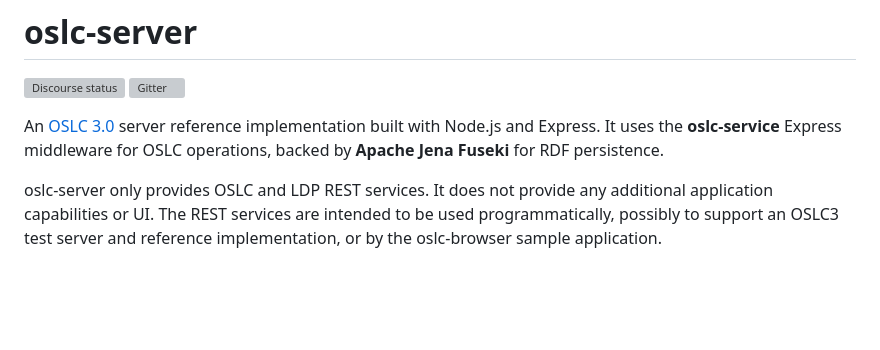
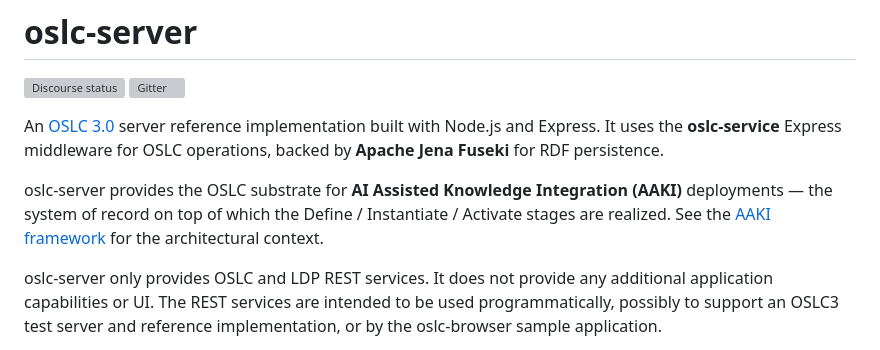
Before and after one commit to OSLC/oslc-server, a Markdown page: README.md, the part around the change. GitHub-like rendering; blank space fills up the shorter version; grey boxes are pictures that could not be loaded.

Commit message:
docs: add AAKI pointer to README
Adds a one-line note framing oslc-server as the OSLC substrate for AAKI
deployments, with a link to the framework doc. Mirrors the AAKI rollout
in the workspace README.

Co-Authored-By: Claude Opus 4.7 (1M context) <noreply@anthropic.com>

```diff
--- a/README.md
+++ b/README.md
@@ -4,6 +4,8 @@
 [![Gitter](https://img.shields.io/gitter/room/nwjs/nw.js.svg)](https://gitter.im/OSLC/chat)
 
 An [OSLC 3.0](https://docs.oasis-open-projects.org/oslc-op/core/v3.0/oslc-core.html) server reference implementation built with Node.js and Express. It uses the **oslc-service** Express middleware for OSLC operations, backed by **Apache Jena Fuseki** for RDF persistence.
+
+oslc-server provides the OSLC substrate for **AI Assisted Knowledge Integration (AAKI)** deployments — the system of record on top of which the Define / Instantiate / Activate stages are realized. See the [AAKI framework](../docs/AAKI.md) for the architectural context.
 
 oslc-server only provides OSLC and LDP REST services. It does not provide any additional application capabilities or UI. The REST services are intended to be used programmatically, possibly to support an OSLC3 test server and reference implementation, or by the oslc-browser sample application.
 
```
